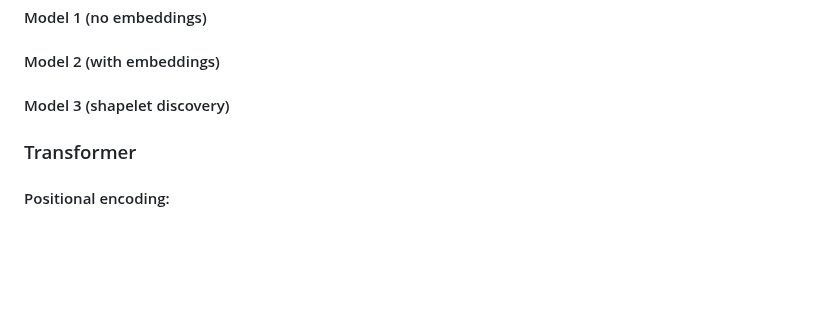
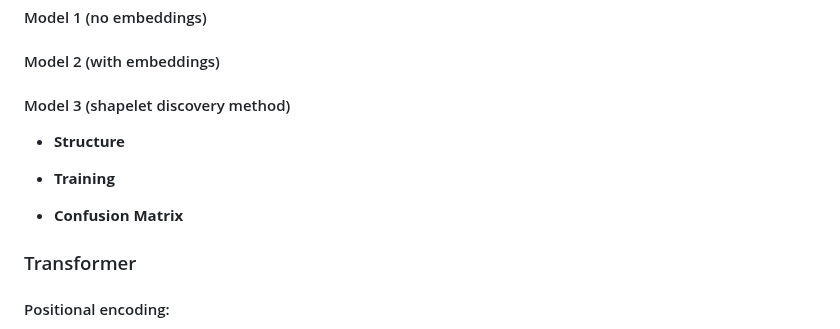
Before and after one commit to moryba/Beth-project, a Markdown page: README.md, the part around the change. Rendered like a GitHub page; blank space fills up the shorter version.

```diff
--- a/README.md
+++ b/README.md
@@ -218,7 +218,12 @@ Each dense layer uses the 'lecun_normal' initializer for the kernel and a Random
 ### LSTM neural network
 #### Model 1 (no embeddings)
 #### Model 2 (with embeddings)
-#### Model 3 (shapelet discovery)
+#### Model 3 (shapelet discovery method)
+- **Structure**
+
+- **Training**
+
+- **Confusion Matrix**
 
 ### Transformer
 #### Positional encoding:
```
